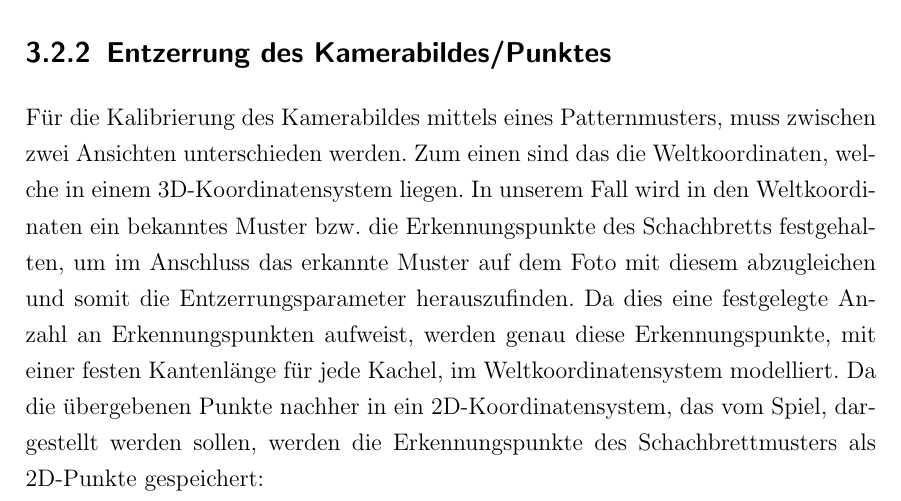
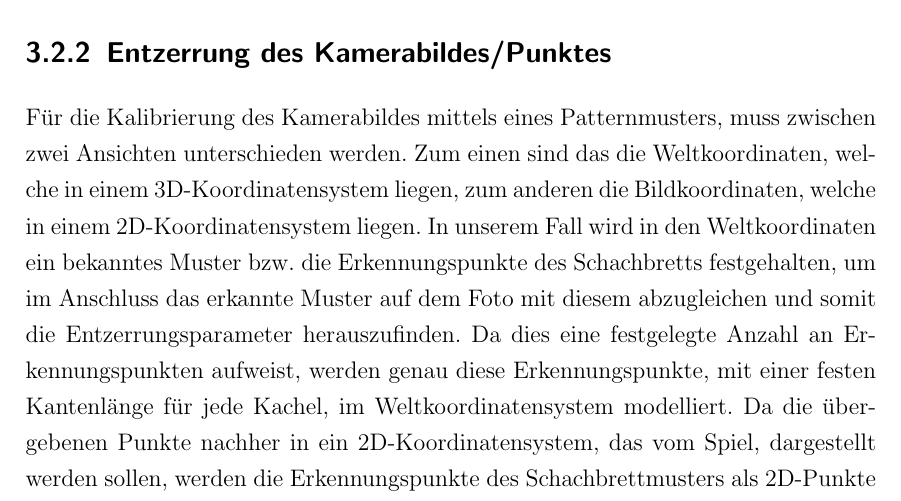
Before and after one commit to Peasman/AR_Billiard, a LaTeX book (LS7_Abschlussarbeit_de/LS7-Abschlussarbeit.tex, which reads LS7_Abschlussarbeit_de/kapitel/kamerakalibrierung.tex): part of page 20 of 33, cut so that both start at the same text. Compiled offline with pdfLaTeX.

Commit message:
Add files via upload

```diff
--- a/LS7_Abschlussarbeit_de/kapitel/kamerakalibrierung.tex
+++ b/LS7_Abschlussarbeit_de/kapitel/kamerakalibrierung.tex
@@ -16,7 +16,7 @@ Nun wird für jedes $i \in [1,Hor]$ alle $j \in [1,Vert]$ eine Kachel gerendert
 \end{figure}
 
 \subsection{Entzerrung des Kamerabildes/Punktes}
-Für die Kalibrierung des Kamerabildes mittels eines Patternmusters, muss zwischen zwei Ansichten unterschieden werden. Zum einen sind das die Weltkoordinaten, welche in einem 3D-Koordinatensystem liegen. In unserem Fall wird in den Weltkoordinaten ein bekanntes Muster bzw. die Erkennungspunkte des Schachbretts festgehalten, um im Anschluss das erkannte Muster auf dem Foto mit diesem abzugleichen und somit die Entzerrungsparameter herauszufinden. Da dies eine festgelegte Anzahl an Erkennungspunkten aufweist, werden genau diese Erkennungspunkte, mit einer festen Kantenlänge für jede Kachel, im Weltkoordinatensystem modelliert. Da die übergebenen Punkte nachher in ein 2D-Koordinatensystem, das vom Spiel, dargestellt werden sollen, werden die Erkennungspunkte des Schachbrettmusters als 2D-Punkte gespeichert:\\
+Für die Kalibrierung des Kamerabildes mittels eines Patternmusters, muss zwischen zwei Ansichten unterschieden werden. Zum einen sind das die Weltkoordinaten, welche in einem 3D-Koordinatensystem liegen, zum anderen die Bildkoordinaten, welche in einem 2D-Koordinatensystem liegen. In unserem Fall wird in den Weltkoordinaten ein bekanntes Muster bzw. die Erkennungspunkte des Schachbretts festgehalten, um im Anschluss das erkannte Muster auf dem Foto mit diesem abzugleichen und somit die Entzerrungsparameter herauszufinden. Da dies eine festgelegte Anzahl an Erkennungspunkten aufweist, werden genau diese Erkennungspunkte, mit einer festen Kantenlänge für jede Kachel, im Weltkoordinatensystem modelliert. Da die übergebenen Punkte nachher in ein 2D-Koordinatensystem, das vom Spiel, dargestellt werden sollen, werden die Erkennungspunkte des Schachbrettmusters als 2D-Punkte gespeichert:\\
 $WeltCoords = (x \cdot a, y \cdot a, 0), a$ = Kantenlänge, $x \in [0,Vert-1], y \in [0,Hort-1]$\\
 Nun werden die aufgenommenen Bilder der Kamera von dem, im vorherigen Abschnitt gerenderten, Schachbrettmuster analysiert, ob auf diesen das bekannte Pattern erkennbar ist. Dies wird mit der OpenCV-Methode $findChessboardCorners$ gemacht, welche neben dem aufgenommenem Bild auch die Anzahl der vertikalen und horizontalen inneren Musterpunkte als Parameter übergeben bekommt und, falls alle gefunden wurden, einen Wert ungleich 0 zurück gibt und diese in einem Bildkoordinatensystem festgehalten, ansonsten 0. Falls die Rückgabe ergibt, dass das Muster erkannt wurde, existiert nun für jedes Bild, auf dem das Patternmuster erkannt wurde, ein Bild- und ein Weltkoordinatensystem.
 Im Anschluss wird die eigentliche Kamerakalibrierung gestartet, welche durch folgende Formel repräsentiert wird:\\
```
